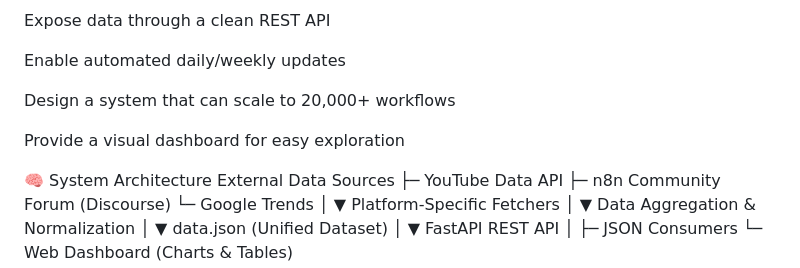
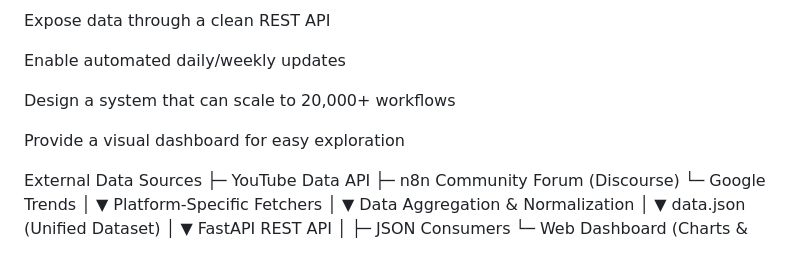
Before and after one commit to PPriyanka2604/n8n-popularity-system, a Markdown page: README.md, the part around the change. Rendered like a GitHub page.

```diff
--- a/README.md
+++ b/README.md
@@ -35,7 +35,6 @@ Design a system that can scale to 20,000+ workflows
 
 Provide a visual dashboard for easy exploration
 
-🧠 System Architecture
 External Data Sources
  ├─ YouTube Data API
  ├─ n8n Community Forum (Discourse)
```
